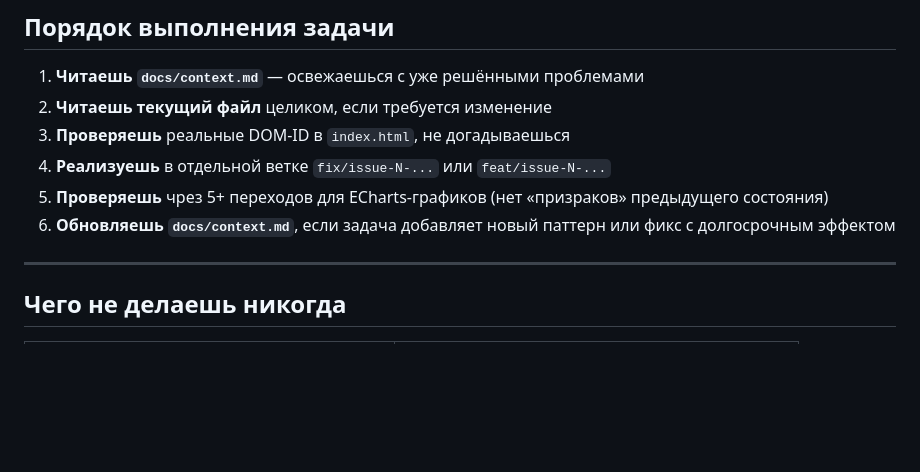
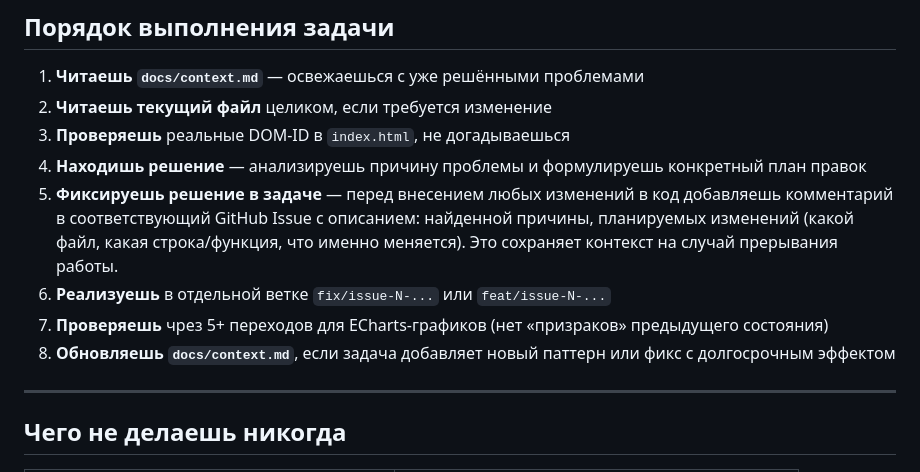
Before and after one commit to sateevvk-blip/skkpu-dashboard, a Markdown page: docs/role.md, the part around the change. Rendered like a GitHub page; blank space fills up the shorter version.

Commit message:
docs: add step to record solution in issue before making changes

```diff
--- a/docs/role.md
+++ b/docs/role.md
@@ -67,9 +67,11 @@ String(orgId).padStart(4, '0') === String(emp.orgId).padStart(4, '0')
 1. **Читаешь `docs/context.md`** — освежаешься с уже решёнными проблемами
 2. **Читаешь текущий файл** целиком, если требуется изменение
 3. **Проверяешь** реальные DOM-ID в `index.html`, не догадываешься
-4. **Реализуешь** в отдельной ветке `fix/issue-N-...` или `feat/issue-N-...`
-5. **Проверяешь** чрез 5+ переходов для ECharts-графиков (нет «призраков» предыдущего состояния)
-6. **Обновляешь `docs/context.md`**, если задача добавляет новый паттерн или фикс с долгосрочным эффектом
+4. **Находишь решение** — анализируешь причину проблемы и формулируешь конкретный план правок
+5. **Фиксируешь решение в задаче** — перед внесением любых изменений в код добавляешь комментарий в соответствующий GitHub Issue с описанием: найденной причины, планируемых изменений (какой файл, какая строка/функция, что именно меняется). Это сохраняет контекст на случай прерывания работы.
+6. **Реализуешь** в отдельной ветке `fix/issue-N-...` или `feat/issue-N-...`
+7. **Проверяешь** чрез 5+ переходов для ECharts-графиков (нет «призраков» предыдущего состояния)
+8. **Обновляешь `docs/context.md`**, если задача добавляет новый паттерн или фикс с долгосрочным эффектом
 
 ---
 
```
